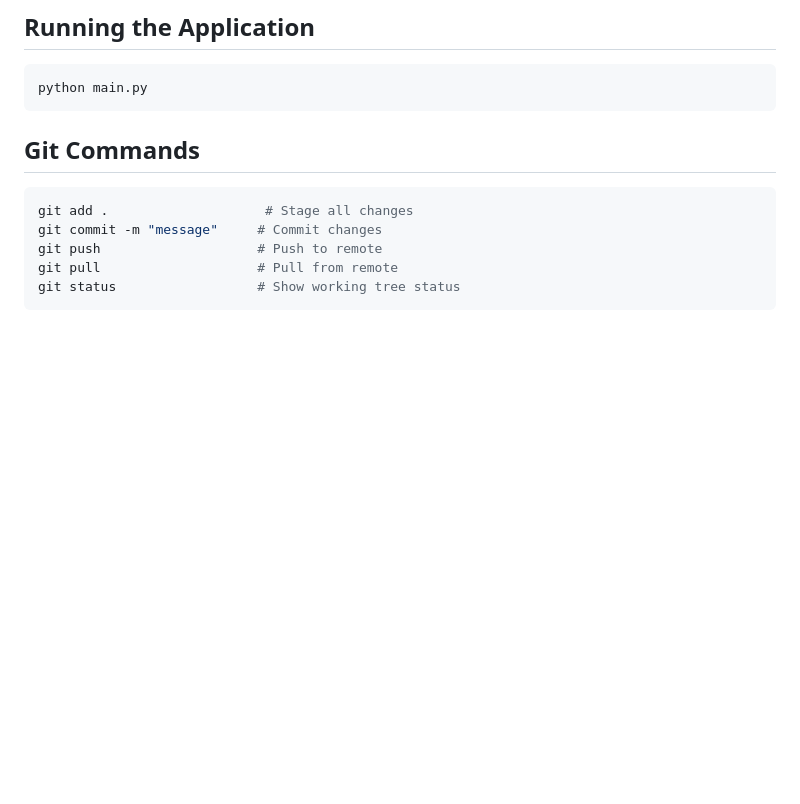
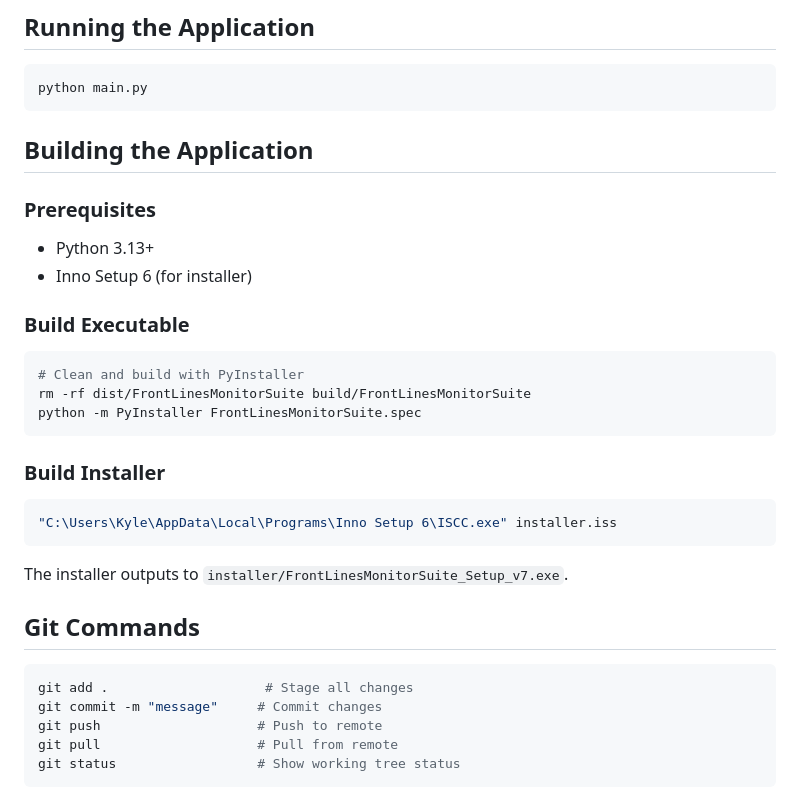
Before and after one commit to kfdez/FrontLines-Monitor-Suite, a Markdown page: CLAUDE.md, the part around one of its changes. Drawn GitHub-style; blank space fills up the shorter version.

````diff
--- a/CLAUDE.md
+++ b/CLAUDE.md
@@ -17,6 +17,26 @@ The application has multiple monitoring modules:
 ```bash
 python main.py
 ```
+
+## Building the Application
+
+### Prerequisites
+- Python 3.13+
+- Inno Setup 6 (for installer)
+
+### Build Executable
+```bash
+# Clean and build with PyInstaller
+rm -rf dist/FrontLinesMonitorSuite build/FrontLinesMonitorSuite
+python -m PyInstaller FrontLinesMonitorSuite.spec
+```
+
+### Build Installer
+```bash
+"C:\Users\Kyle\AppData\Local\Programs\Inno Setup 6\ISCC.exe" installer.iss
+```
+
+The installer outputs to `installer/FrontLinesMonitorSuite_Setup_v7.exe`.
 
 ## Git Commands
 
````
Also changed, not shown: other parts of CLAUDE.md (+36 -0 lines).
